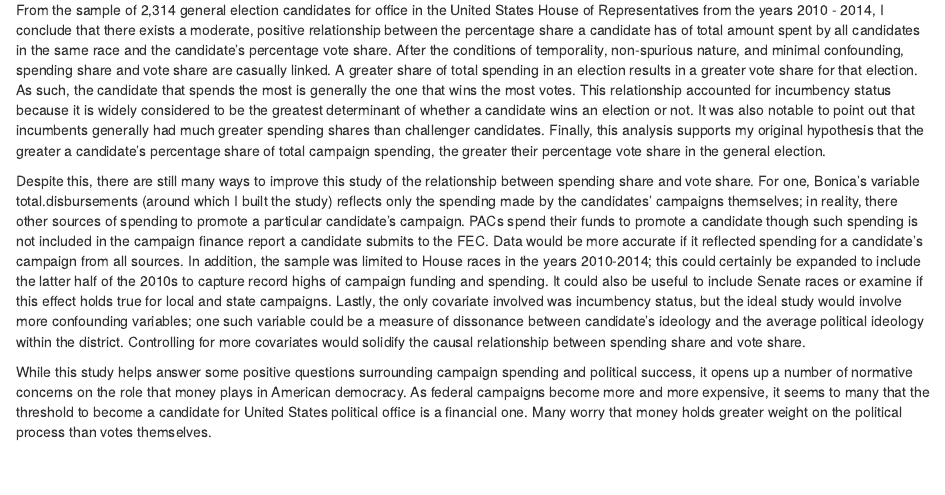
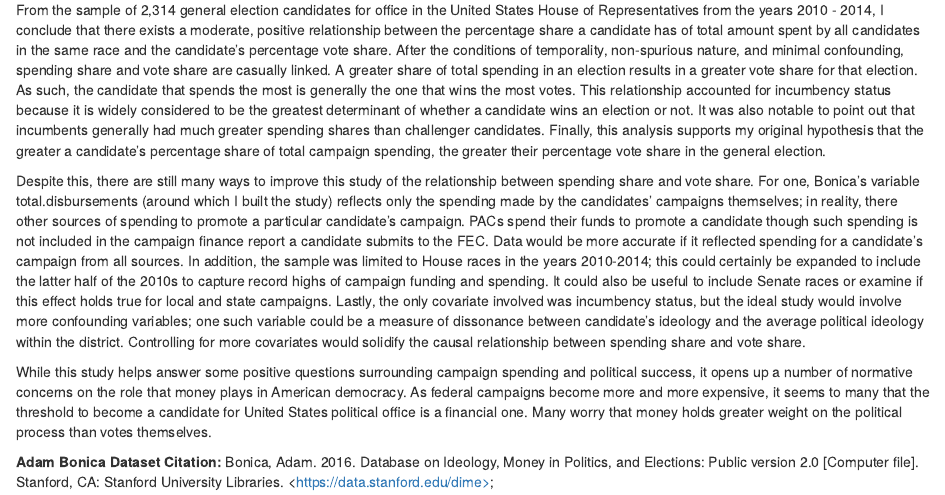
Before and after one commit to sduggasani/gov50-final-project, an R Markdown document (index.Rmd): the page in a window 1100 px wide, from 6060 px down. Rendered offline with R 4.5, knitr and Pandoc, with nearby package versions; drawn as R Markdown's standard HTML page in place of the format the file asks for; some code elsewhere in the file could not run offline.

Commit message:
Final Submission

```diff
--- a/index.Rmd
+++ b/index.Rmd
@@ -199,3 +199,7 @@ From the sample of 2,314 general election candidates for office in the United St
 Despite this, there are still many ways to improve this study of the relationship between spending share and vote share. For one, Bonica's variable total.disbursements (around which I built the study) reflects only the spending made by the candidates' campaigns themselves; in reality, there other sources of spending to promote a particular candidate's campaign. PACs spend their funds to promote a candidate though such spending is not included in the campaign finance report a candidate submits to the FEC. Data would be more accurate if it reflected spending for a candidate's campaign from all sources. In addition, the sample was limited to House races in the years 2010-2014; this could certainly be expanded to include the latter half of the 2010s to capture record highs of campaign funding and spending. It could also be useful to include Senate races or examine if this effect holds true for local and state campaigns. Lastly, the only covariate involved was incumbency status, but the ideal study would involve more confounding variables; one such variable could be a measure of dissonance between candidate's ideology and the average political ideology within the district. Controlling for more covariates would solidify the causal relationship between spending share and vote share.
 
 While this study helps answer some positive questions surrounding campaign spending and political success, it opens up a number of normative concerns on the role that money plays in American democracy. As federal campaigns become more and more expensive, it seems to many that the threshold to become a candidate for United States political office is a financial one. Many worry that money holds greater weight on the political process than votes themselves.
+
+
+**Adam Bonica Dataset Citation:**
+Bonica, Adam. 2016. Database on Ideology, Money in Politics, and Elections: Public version 2.0 [Computer file]. Stanford, CA: Stanford University Libraries. <https://data.stanford.edu/dime&gt;
```
Also changed, not shown: index.html.
